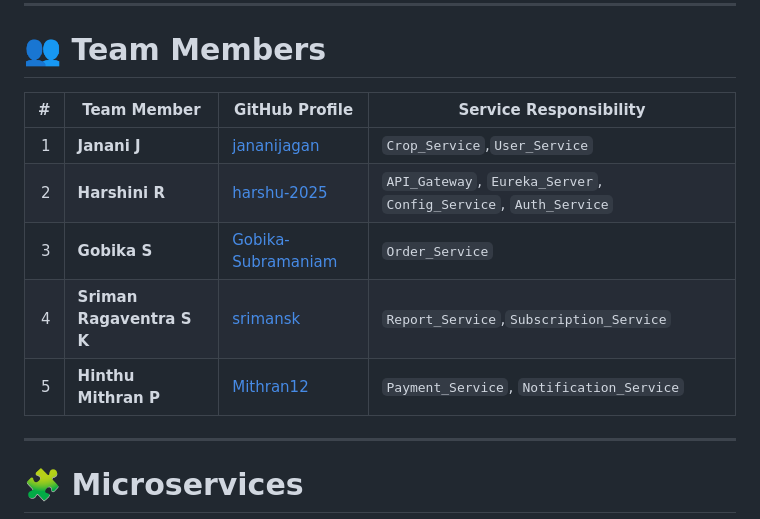
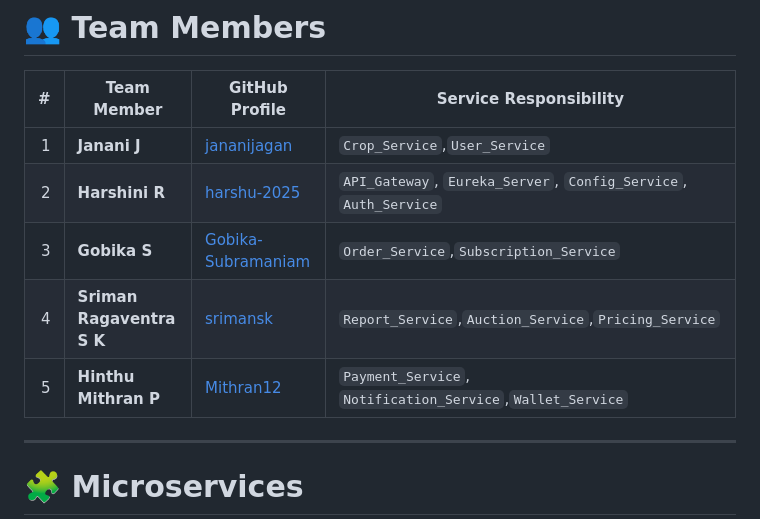
Before and after one commit to Mithran12/CROP_DEAL, a Markdown page: README.md, the part around the change. GitHub-like rendering.

Commit message:
Update team member responsibilities in README

```diff
--- a/README.md
+++ b/README.md
@@ -72,9 +72,9 @@ The system is implemented using a **Spring Boot Microservices Architecture** wit
 |---:|---|---|---|
 | 1 | **Janani J** | [jananijagan](https://github.com/jananijagan) | `Crop_Service`,`User_Service`|
 | 2 | **Harshini R** | [harshu-2025](https://github.com/harshu-2025) | `API_Gateway`, `Eureka_Server`, `Config_Service`, `Auth_Service` |
-| 3 | **Gobika S** | [Gobika-Subramaniam](https://github.com/Gobika-Subramaniam) | `Order_Service` |
-| 4 | **Sriman Ragaventra S K** | [srimansk](https://github.com/srimansk) | `Report_Service`,`Subscription_Service` |
-| 5 | **Hinthu Mithran P** | [Mithran12](https://github.com/Mithran12) | `Payment_Service`, `Notification_Service` |
+| 3 | **Gobika S** | [Gobika-Subramaniam](https://github.com/Gobika-Subramaniam) | `Order_Service`,`Subscription_Service` |
+| 4 | **Sriman Ragaventra S K** | [srimansk](https://github.com/srimansk) | `Report_Service`,`Auction_Service`,`Pricing_Service` |
+| 5 | **Hinthu Mithran P** | [Mithran12](https://github.com/Mithran12) | `Payment_Service`, `Notification_Service`,`Wallet_Service` |
 
 ---
 
```
